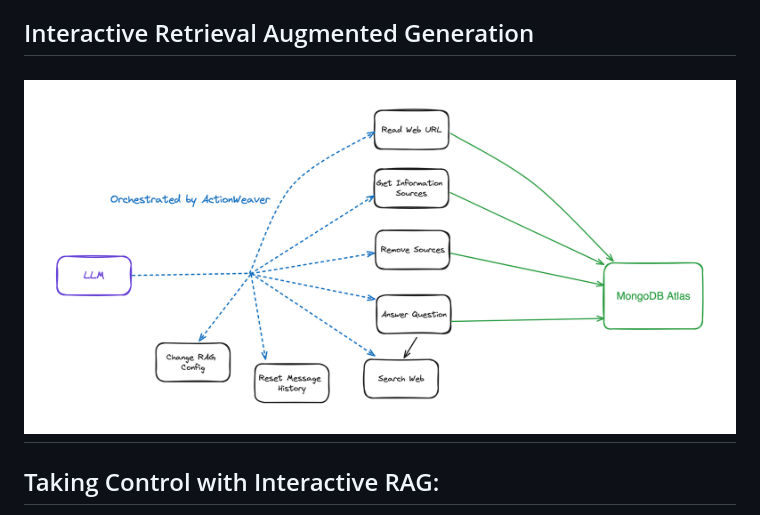
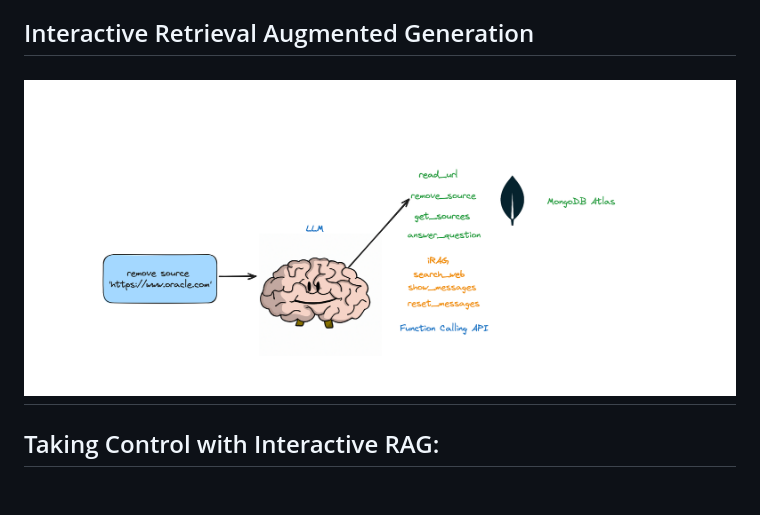
Before and after one commit to ranfysvalle02/Interactive-RAG, a Markdown page: blog.md, the part around the change. Rendered like a GitHub page; pictures changed too: images/rag-agent.png (added); blank space fills up the shorter version.

```diff
--- a/blog.md
+++ b/blog.md
@@ -70,7 +70,7 @@ Effective chunking maximizes the retrieval vector relevance score, enabling LLMs
 
 ## Interactive Retrieval Augmented Generation
 
-## ![Alt text](./images/actionweaver_mdb.png)
+## ![Alt text](./images/rag-agent.png)
 
 ## Taking Control with Interactive RAG:
 
```
